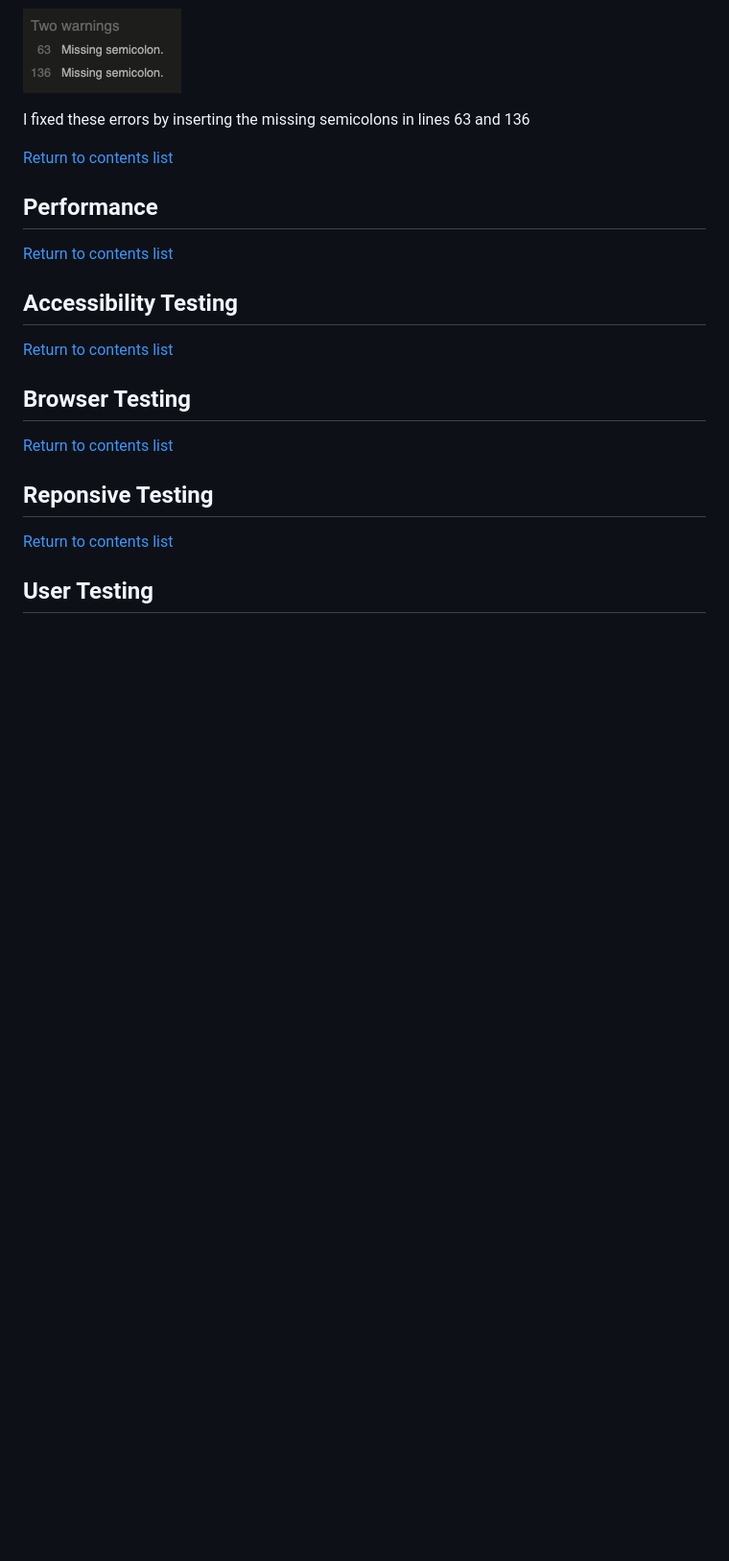
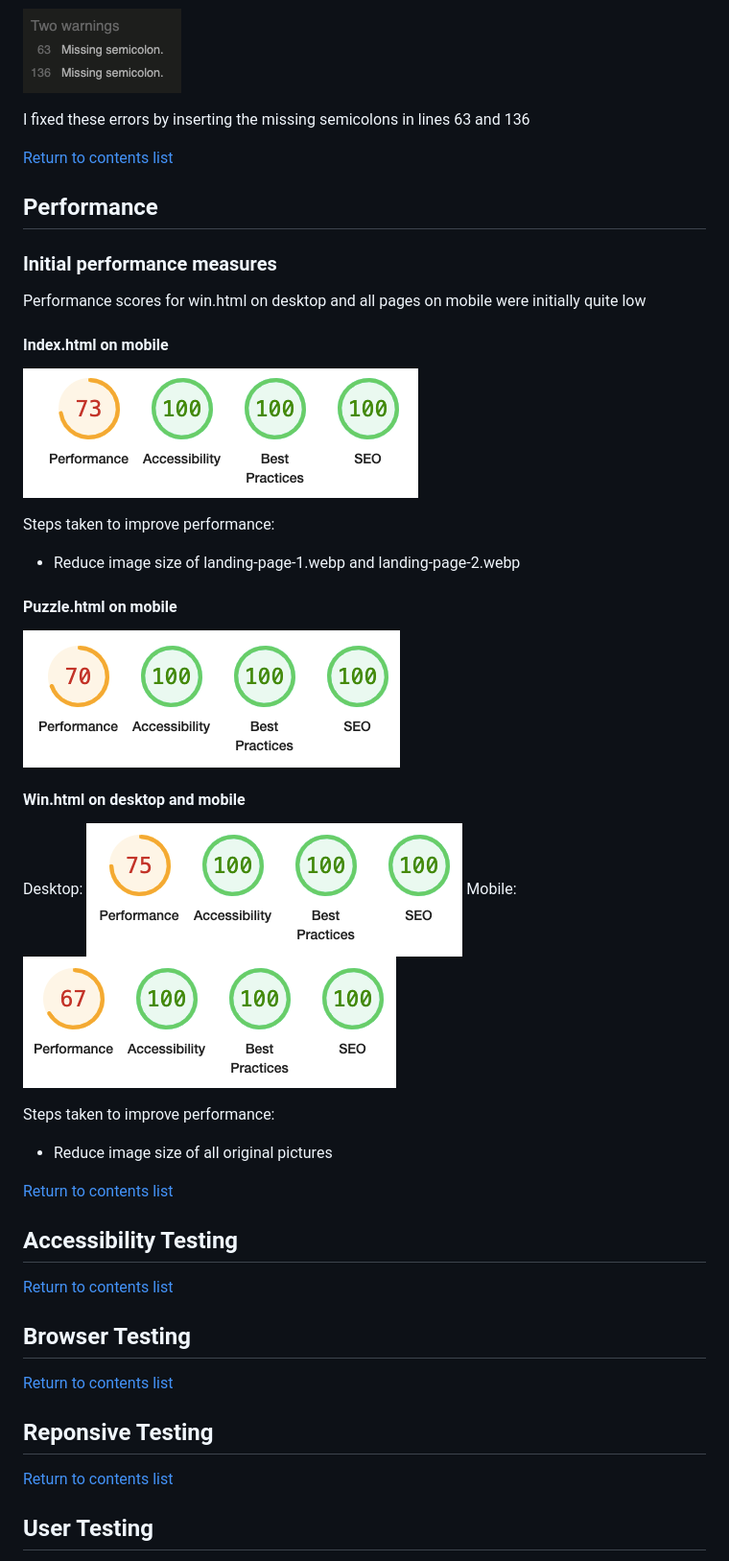
Before and after one commit to GeorginaCarlisle/wild-sliding-puzzles-p2, a Markdown page: TESTING.md, the part around the change. Shown at 96% size. GitHub-like rendering; pictures changed too: documentation/lighthouse/index.html-mobile-initial-lighthouse.png (added), documentation/lighthouse/puzzle.html-mobile-initial-lighthouse.png (added), documentation/lighthouse/win.html-desktop-initial-lighthouse.png (added); blank space fills up the shorter version.

Commit message:
Add initial low performance lighthouse scores

```diff
--- a/TESTING.md
+++ b/TESTING.md
@@ -68,6 +68,28 @@ I fixed these errors by inserting the missing semicolons in lines 63 and 136
 
 ## Performance
 
+### Initial performance measures
+
+Performance scores for win.html on desktop and all pages on mobile were initially quite low
+
+#### Index.html on mobile
+![Initial lighthouse score on mobile for index.html](documentation/lighthouse/index.html-mobile-initial-lighthouse.png)
+
+Steps taken to improve performance:
+- Reduce image size of landing-page-1.webp and landing-page-2.webp
+
+#### Puzzle.html on mobile
+![Initial lighthouse score on mobile for puzzle.html](documentation/lighthouse/puzzle.html-mobile-initial-lighthouse.png)
+
+#### Win.html on desktop and mobile
+Desktop:
+![Initial lighthouse score on desktop for win.html](documentation/lighthouse/win.html-desktop-initial-lighthouse.png)
+Mobile:
+![Initial lighthouse score on mobile for win.html](documentation/lighthouse/win.html-mobile-initial-lighthouse.png)
+
+Steps taken to improve performance:
+- Reduce image size of all original pictures
+
 [Return to contents list](#contents)
 
 ## Accessibility Testing
```
Also changed, not shown: 1 other file.
